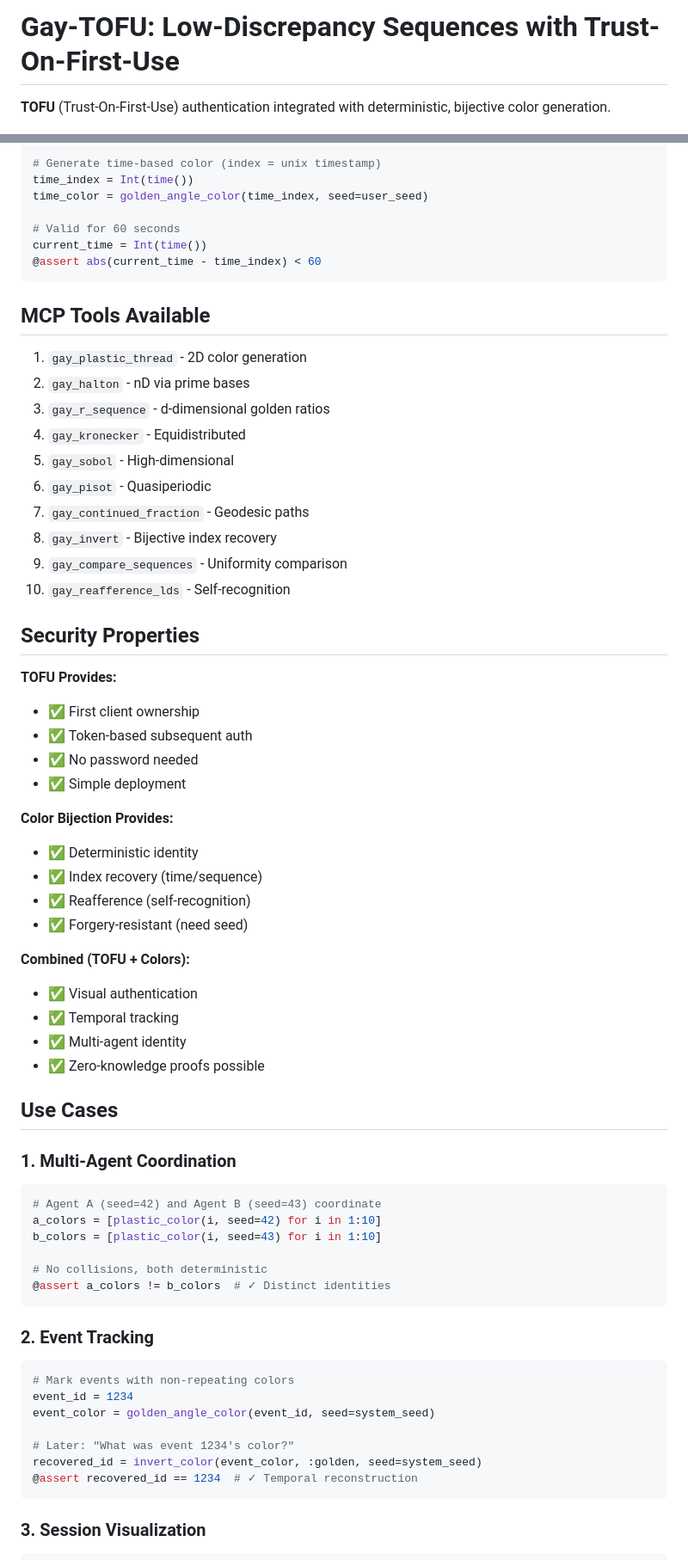
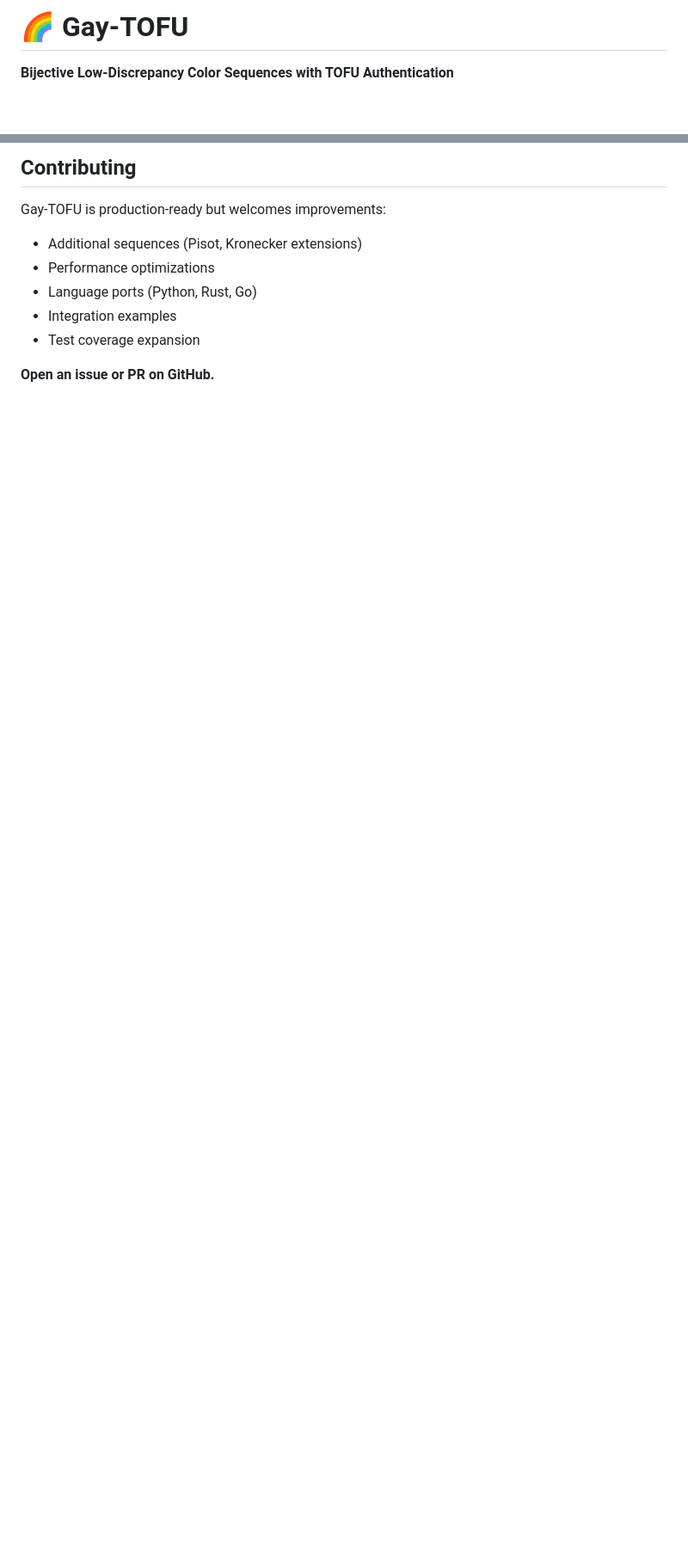
Before and after one commit to plurigrid/gay-tofu, a Markdown page: README.md, 2 parts joined by grey strips. Shown at 86% size. GitHub-like rendering; blank space fills up the shorter version.

Commit message:
Update README with comprehensive project overview and badges

````diff
--- a/README.md
+++ b/README.md
@@ -1,4 +1,4 @@
-# Gay-TOFU: Low-Discrepancy Sequences with Trust-On-First-Use
+# 🌈 Gay-TOFU
 
-**TOFU** (Trust-On-First-Use) authentication integrated with deterministic, bijective color generation.
+**Bijective Low-Discrepancy Color Sequences with TOFU Authentication**
 
@@ -148,71 +401,13 @@ expected = plastic_color(challenge_index, seed=stored_seed)
 
-```julia
-# Generate time-based color (index = unix timestamp)
-time_index = Int(time())
-time_color = golden_angle_color(time_index, seed=user_seed)
+## Contributing
 
-# Valid for 60 seconds
-current_time = Int(time())
-@assert abs(current_time - time_index) < 60
-```
+Gay-TOFU is production-ready but welcomes improvements:
 
-## MCP Tools Available
+- Additional sequences (Pisot, Kronecker extensions)
+- Performance optimizations
+- Language ports (Python, Rust, Go)
+- Integration examples
+- Test coverage expansion
 
-1. `gay_plastic_thread` - 2D color generation
-2. `gay_halton` - nD via prime bases
-3. `gay_r_sequence` - d-dimensional golden ratios
-4. `gay_kronecker` - Equidistributed
-5. `gay_sobol` - High-dimensional
-6. `gay_pisot` - Quasiperiodic
-7. `gay_continued_fraction` - Geodesic paths
-8. `gay_invert` - Bijective index recovery
-9. `gay_compare_sequences` - Uniformity comparison
-10. `gay_reafference_lds` - Self-recognition
+**Open an issue or PR on GitHub.**
 
-## Security Properties
-
-**TOFU Provides:**
-- ✅ First client ownership
-- ✅ Token-based subsequent auth
-- ✅ No password needed
-- ✅ Simple deployment
-
-**Color Bijection Provides:**
-- ✅ Deterministic identity
-- ✅ Index recovery (time/sequence)
-- ✅ Reafference (self-recognition)
-- ✅ Forgery-resistant (need seed)
-
-**Combined (TOFU + Colors):**
-- ✅ Visual authentication
-- ✅ Temporal tracking
-- ✅ Multi-agent identity
-- ✅ Zero-knowledge proofs possible
-
-## Use Cases
-
-### 1. Multi-Agent Coordination
-
-```julia
-# Agent A (seed=42) and Agent B (seed=43) coordinate
-a_colors = [plastic_color(i, seed=42) for i in 1:10]
-b_colors = [plastic_color(i, seed=43) for i in 1:10]
-
-# No collisions, both deterministic
-@assert a_colors != b_colors  # ✓ Distinct identities
-```
-
-### 2. Event Tracking
-
-```julia
-# Mark events with non-repeating colors
-event_id = 1234
-event_color = golden_angle_color(event_id, seed=system_seed)
-
-# Later: "What was event 1234's color?"
-recovered_id = invert_color(event_color, :golden, seed=system_seed)
-@assert recovered_id == 1234  # ✓ Temporal reconstruction
-```
-
-### 3. Session Visualization
-
````
Also changed, not shown: other parts of README.md (+396 -138 lines).
